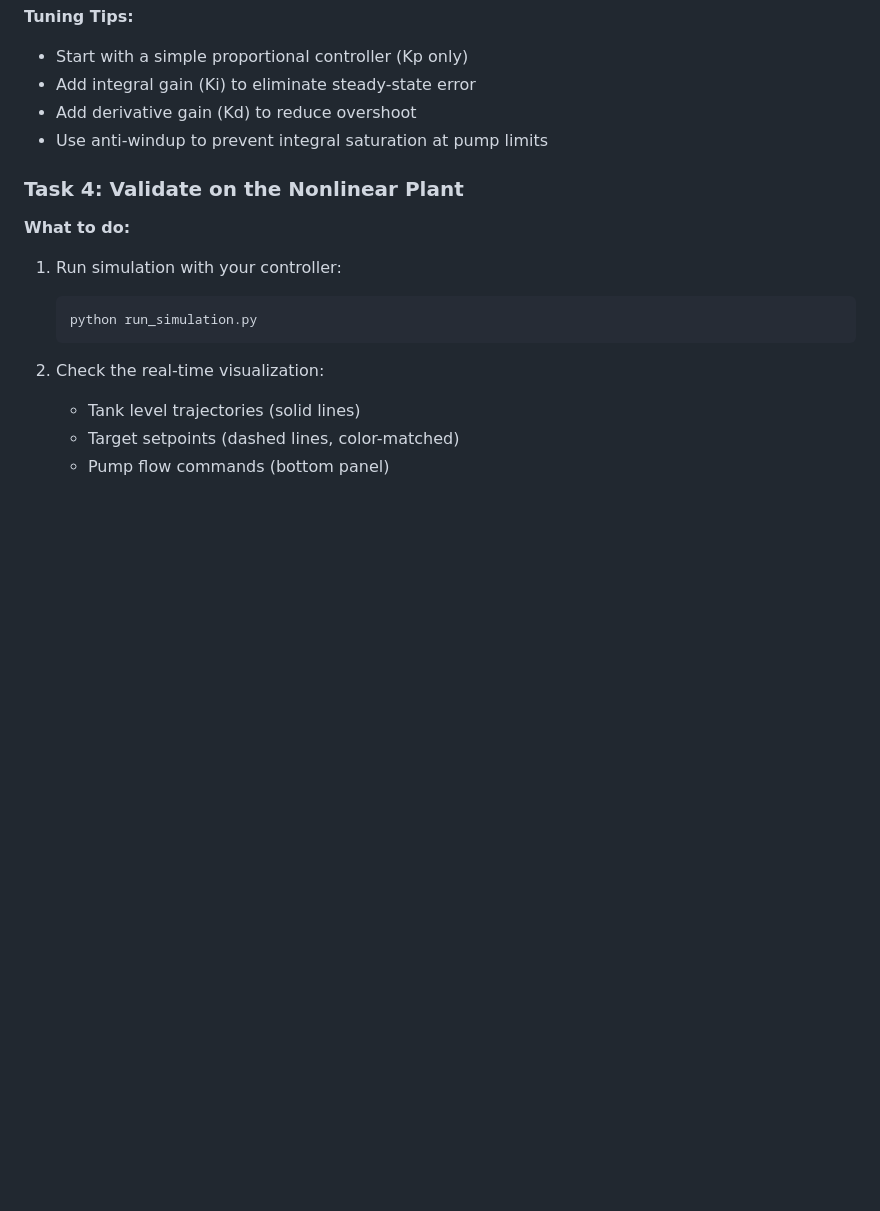
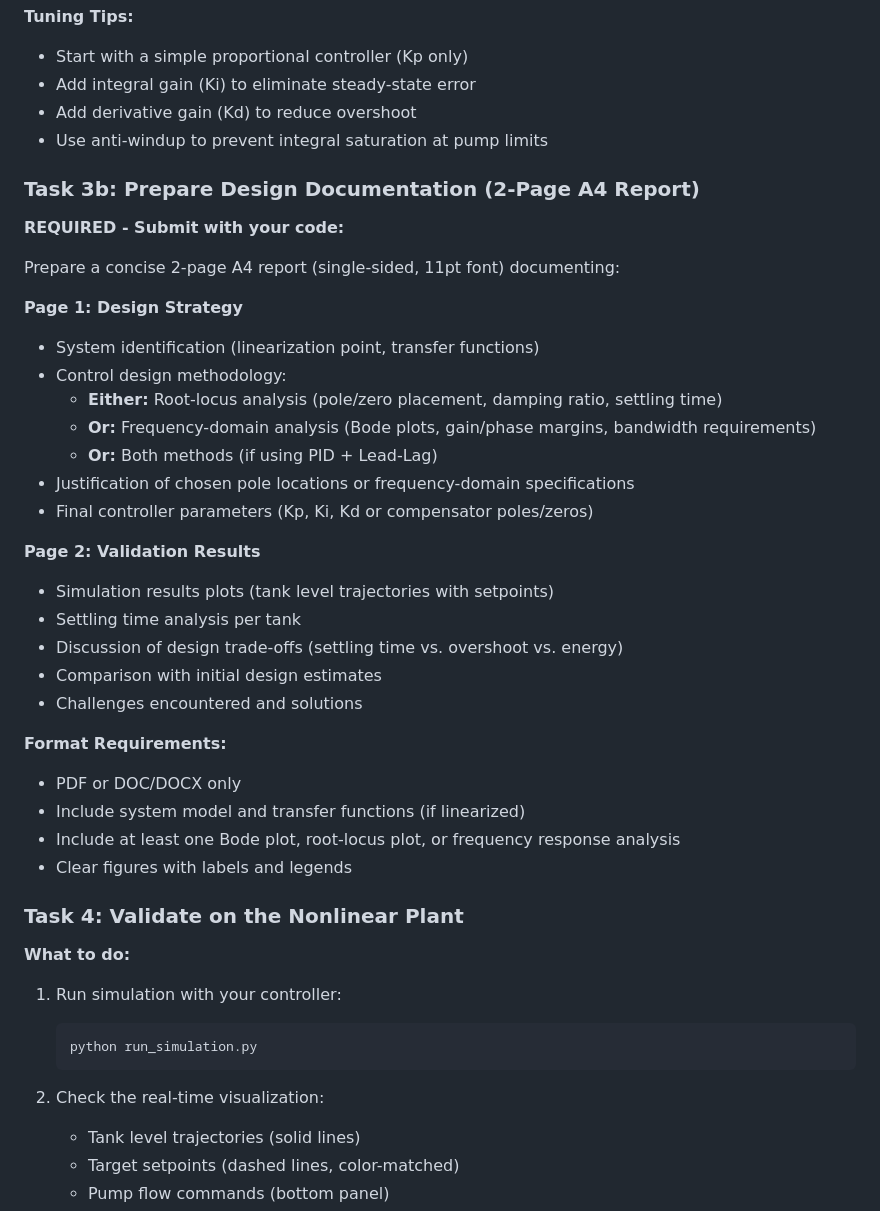
Before and after one commit to fatiharugm/Quadruple_tanks_control, a Markdown page: README.md, the part around one of its changes. GitHub-like rendering; blank space fills up the shorter version.

```diff
--- a/README.md
+++ b/README.md
@@ -169,6 +180,34 @@ Edit `controller.py` and implement a `PumpController` class that:
 - Add derivative gain (Kd) to reduce overshoot
 - Use anti-windup to prevent integral saturation at pump limits
 
+### Task 3b: Prepare Design Documentation (2-Page A4 Report)
+
+**REQUIRED - Submit with your code:**
+
+Prepare a concise 2-page A4 report (single-sided, 11pt font) documenting:
+
+**Page 1: Design Strategy**
+- System identification (linearization point, transfer functions)
+- Control design methodology:
+  - **Either:** Root-locus analysis (pole/zero placement, damping ratio, settling time)
+  - **Or:** Frequency-domain analysis (Bode plots, gain/phase margins, bandwidth requirements)
+  - **Or:** Both methods (if using PID + Lead-Lag)
+- Justification of chosen pole locations or frequency-domain specifications
+- Final controller parameters (Kp, Ki, Kd or compensator poles/zeros)
+
+**Page 2: Validation Results**
+- Simulation results plots (tank level trajectories with setpoints)
+- Settling time analysis per tank
+- Discussion of design trade-offs (settling time vs. overshoot vs. energy)
+- Comparison with initial design estimates
+- Challenges encountered and solutions
+
+**Format Requirements:**
+- PDF or DOC/DOCX only
+- Include system model and transfer functions (if linearized)
+- Include at least one Bode plot, root-locus plot, or frequency response analysis
+- Clear figures with labels and legends
+
 ### Task 4: Validate on the Nonlinear Plant
 
 **What to do:**
```
Also changed, not shown: other parts of README.md (+59 -11 lines).
